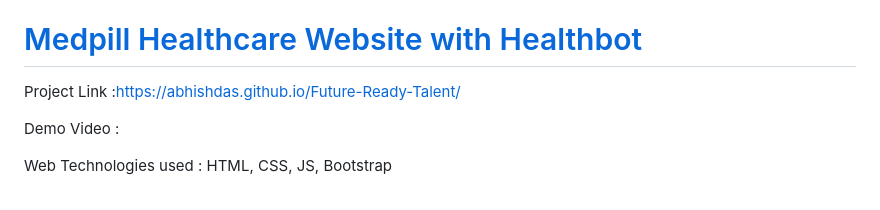
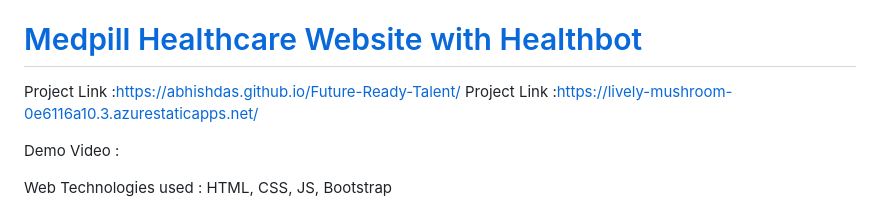
Before and after one commit to Abhisdas/Future-Ready-Talent, a Markdown page: README.md, the part around the change. Rendered like a GitHub page.

```diff
--- a/README.md
+++ b/README.md
@@ -5,6 +5,7 @@ This is the our final project created for Microsoft Future Ready Talent Virtual
 # [Medpill Healthcare Website with Healthbot]()
 
 Project Link :https://abhishdas.github.io/Future-Ready-Talent/
+Project Link :https://lively-mushroom-0e6116a10.3.azurestaticapps.net/
 
 Demo Video :
 
```
